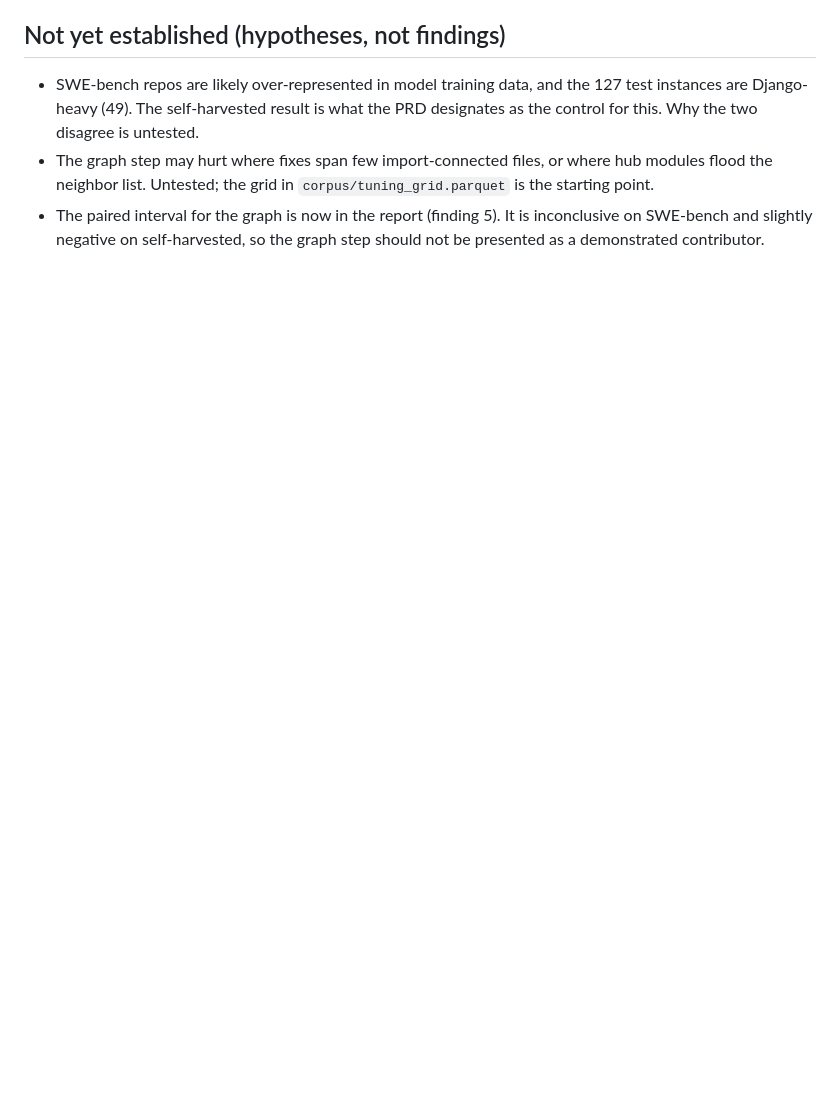
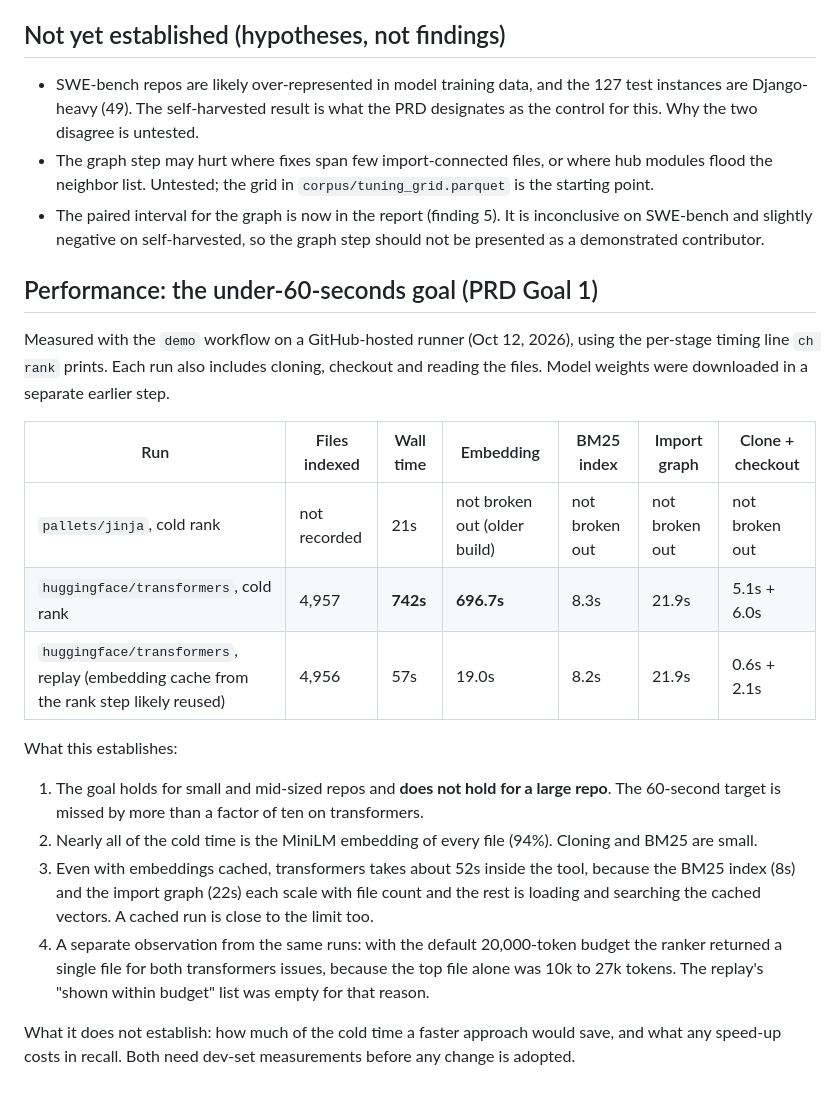
Before and after one commit to ratyagi/ContextHarvester, a Markdown page: docs/FINDINGS.md, the part around the change. Drawn GitHub-style; blank space fills up the shorter version.

Commit message:
Record demo timings honestly: goal holds on jinja, fails on transformers (742s cold, 94% embedding)
Serves: PRD Goals (1: under 60 seconds on a cold repo), Success criteria (CLI under 60 seconds); report honestly

Co-Authored-By: Claude Sonnet 5.5 <noreply@anthropic.com>
Claude-Session: https://claude.ai/code/session_016QVMc82rpabobQuuGSzwZq

```diff
--- a/docs/FINDINGS.md
+++ b/docs/FINDINGS.md
@@ -33,3 +33,21 @@ Without issues that contain a patch or name a gold file: SWE-bench 0.634 (BM25)
 - SWE-bench repos are likely over-represented in model training data, and the 127 test instances are Django-heavy (49). The self-harvested result is what the PRD designates as the control for this. Why the two disagree is untested.
 - The graph step may hurt where fixes span few import-connected files, or where hub modules flood the neighbor list. Untested; the grid in `corpus/tuning_grid.parquet` is the starting point.
 - The paired interval for the graph is now in the report (finding 5). It is inconclusive on SWE-bench and slightly negative on self-harvested, so the graph step should not be presented as a demonstrated contributor.
+
+## Performance: the under-60-seconds goal (PRD Goal 1)
+
+Measured with the `demo` workflow on a GitHub-hosted runner (Oct 12, 2026), using the per-stage timing line `ch rank` prints. Each run also includes cloning, checkout and reading the files. Model weights were downloaded in a separate earlier step.
+
+| Run | Files indexed | Wall time | Embedding | BM25 index | Import graph | Clone + checkout |
+|---|---|---|---|---|---|---|
+| `pallets/jinja`, cold rank | not recorded | 21s | not broken out (older build) | not broken out | not broken out | not broken out |
+| `huggingface/transformers`, cold rank | 4,957 | **742s** | **696.7s** | 8.3s | 21.9s | 5.1s + 6.0s |
+| `huggingface/transformers`, replay (embedding cache from the rank step likely reused) | 4,956 | 57s | 19.0s | 8.2s | 21.9s | 0.6s + 2.1s |
+
+What this establishes:
+1. The goal holds for small and mid-sized repos and **does not hold for a large repo**. The 60-second target is missed by more than a factor of ten on transformers.
+2. Nearly all of the cold time is the MiniLM embedding of every file (94%). Cloning and BM25 are small.
+3. Even with embeddings cached, transformers takes about 52s inside the tool, because the BM25 index (8s) and the import graph (22s) each scale with file count and the rest is loading and searching the cached vectors. A cached run is close to the limit too.
+4. A separate observation from the same runs: with the default 20,000-token budget the ranker returned a single file for both transformers issues, because the top file alone was 10k to 27k tokens. The replay's "shown within budget" list was empty for that reason.
+
+What it does not establish: how much of the cold time a faster approach would save, and what any speed-up costs in recall. Both need dev-set measurements before any change is adopted.
```
Also changed, not shown: docs/STATUS.md (+1 -1 lines).
